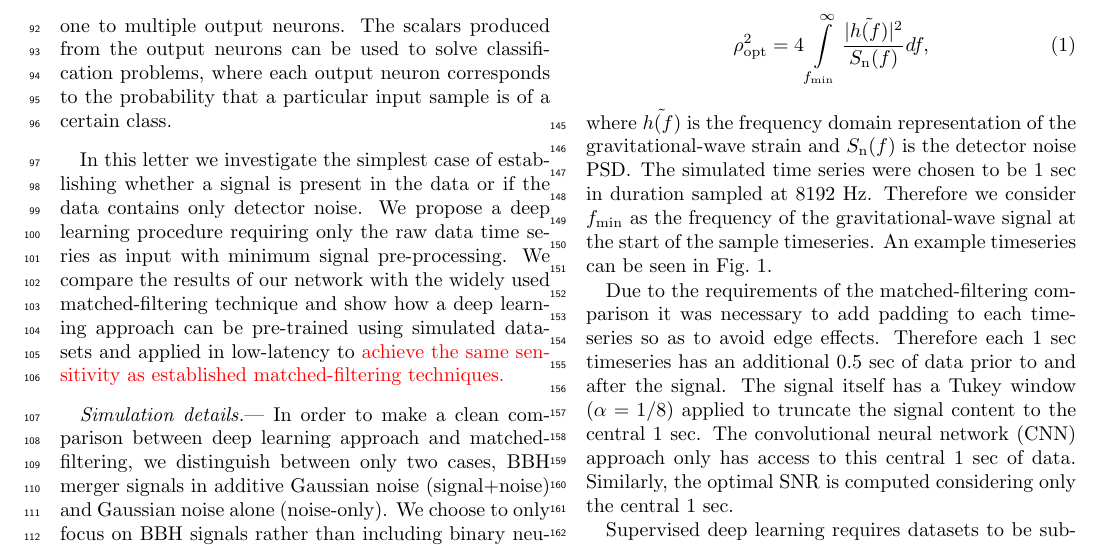
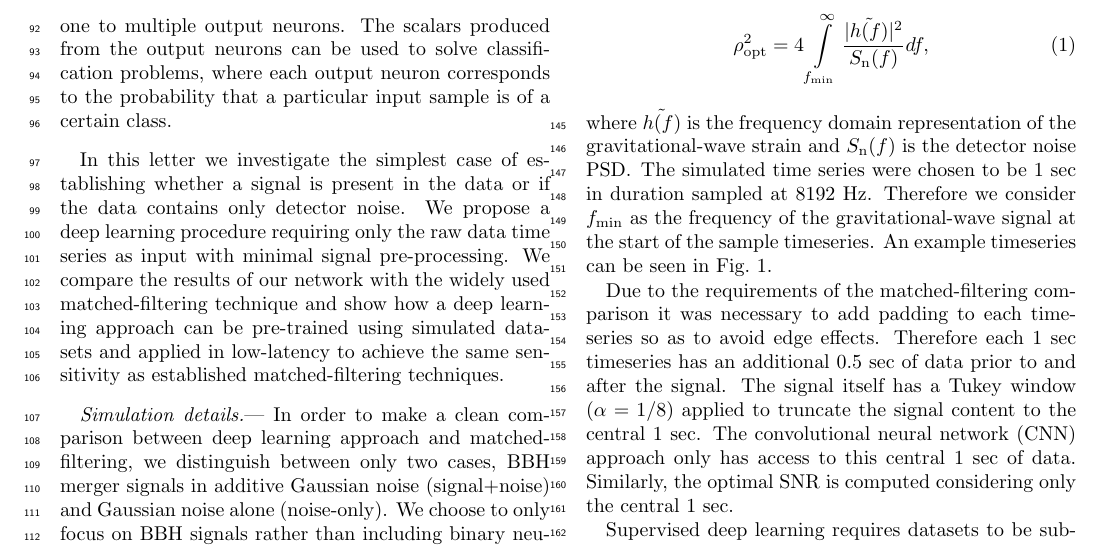
Before and after one commit to hagabbar/matching_cnn_paper, a LaTeX paper (match_cnn_paper.tex): part of page 2 of 7, cut so that both start at the same text. Compiled offline with pdfLaTeX.

Commit message:
Mid way through final changes.

```diff
--- a/match_cnn_paper.tex
+++ b/match_cnn_paper.tex
@@ -262,11 +262,11 @@ class.
 In this letter we investigate the simplest case of establishing whether a
 signal is present in the data or if the data contains only detector noise. We
 propose a deep learning procedure requiring only the raw data time series as
-input with minimum signal pre-processing. We compare the results of our network
+input with minimal signal pre-processing. We compare the results of our network
 with the widely used matched-filtering technique and show how a deep learning
 approach can be pre-trained using simulated data-sets and applied in
-low-latency to {\color{red}achieve the same sensitivity as established
-matched-filtering techniques.}
+low-latency to achieve the same sensitivity as established matched-filtering
+techniques.
 
 %
 % Try to be clear, e.g. use heuristic explanations. But making a strong case
```
Also changed, not shown: match_cnn_paper.tex (4 more changed lines).
